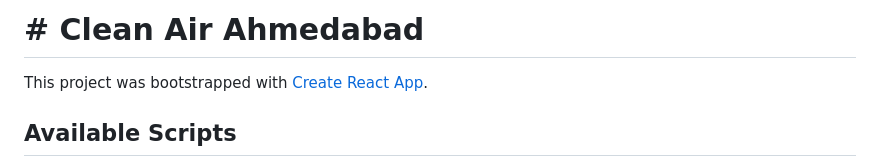
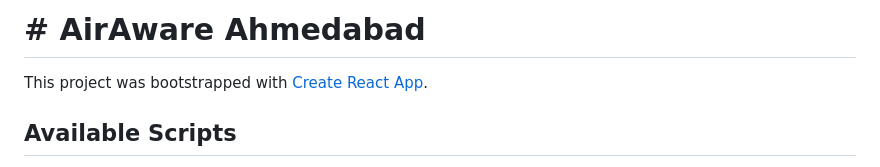
Before and after one commit to janvi-scaletech/AirAware, a Markdown page: README.md, the part around the change. GitHub-like rendering.

```diff
--- a/README.md
+++ b/README.md
@@ -1,4 +1,4 @@
-# # Clean Air Ahmedabad
+# # AirAware Ahmedabad
 
 This project was bootstrapped with [Create React App](https://github.com/facebook/create-react-app).
 
```
